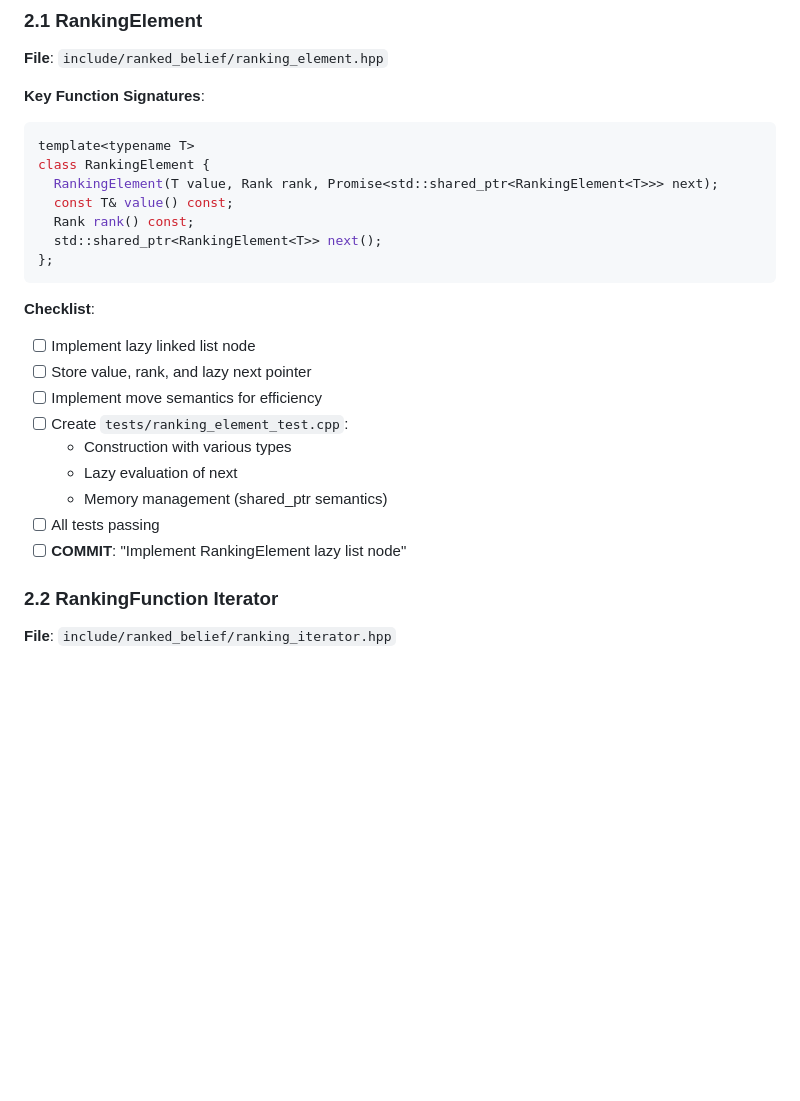
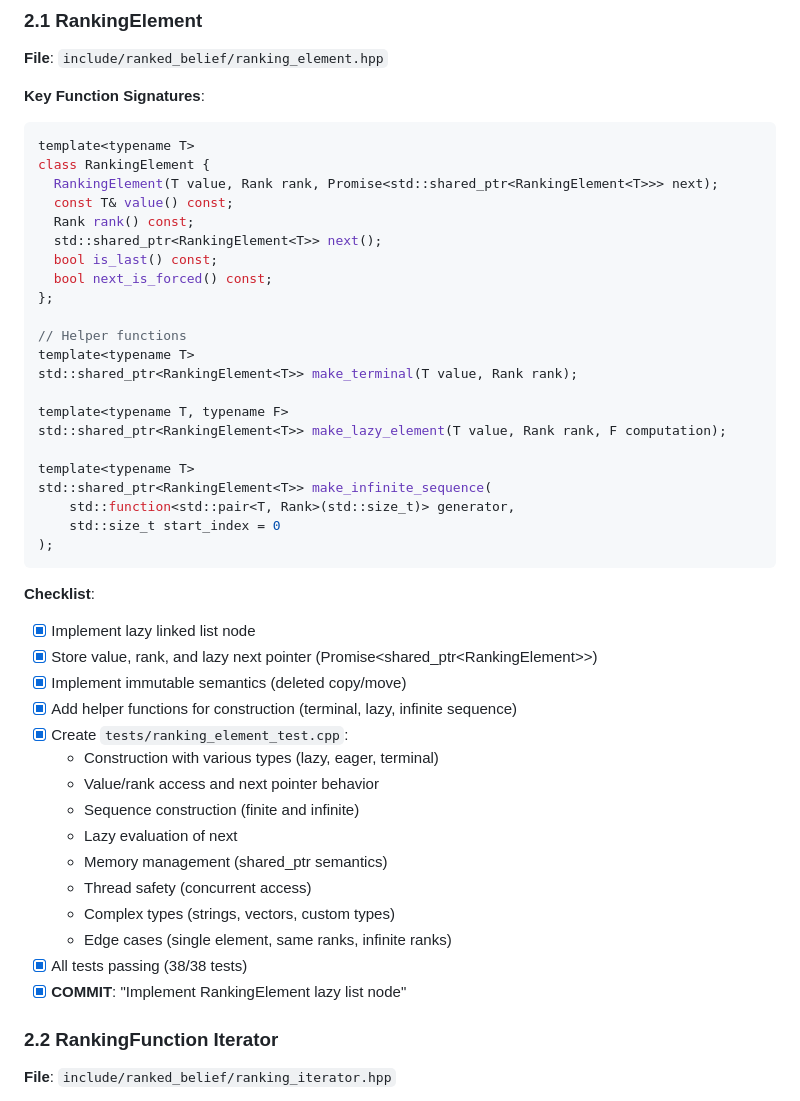
Before and after one commit to gitrdm/ranked_belief, a Markdown page: IMPLEMENTATION_CHECKLIST.md, the part around the change. GitHub-like rendering; blank space fills up the shorter version.

Commit message:
Update checklist: Mark Phase 2.1 complete (RankingElement<T>)

````diff
--- a/IMPLEMENTATION_CHECKLIST.md
+++ b/IMPLEMENTATION_CHECKLIST.md
@@ -124,19 +124,40 @@ class RankingElement {
   const T& value() const;
   Rank rank() const;
   std::shared_ptr<RankingElement<T>> next();
+  bool is_last() const;
+  bool next_is_forced() const;
 };
+
+// Helper functions
+template<typename T>
+std::shared_ptr<RankingElement<T>> make_terminal(T value, Rank rank);
+
+template<typename T, typename F>
+std::shared_ptr<RankingElement<T>> make_lazy_element(T value, Rank rank, F computation);
+
+template<typename T>
+std::shared_ptr<RankingElement<T>> make_infinite_sequence(
+    std::function<std::pair<T, Rank>(std::size_t)> generator,
+    std::size_t start_index = 0
+);
 ```
 
 **Checklist**:
-- [ ] Implement lazy linked list node
-- [ ] Store value, rank, and lazy next pointer
-- [ ] Implement move semantics for efficiency
-- [ ] Create `tests/ranking_element_test.cpp`:
-  - Construction with various types
+- [x] Implement lazy linked list node
+- [x] Store value, rank, and lazy next pointer (Promise<shared_ptr<RankingElement<T>>>)
+- [x] Implement immutable semantics (deleted copy/move)
+- [x] Add helper functions for construction (terminal, lazy, infinite sequence)
+- [x] Create `tests/ranking_element_test.cpp`:
+  - Construction with various types (lazy, eager, terminal)
+  - Value/rank access and next pointer behavior
+  - Sequence construction (finite and infinite)
   - Lazy evaluation of next
   - Memory management (shared_ptr semantics)
-- [ ] All tests passing
-- [ ] **COMMIT**: "Implement RankingElement<T> lazy list node"
+  - Thread safety (concurrent access)
+  - Complex types (strings, vectors, custom types)
+  - Edge cases (single element, same ranks, infinite ranks)
+- [x] All tests passing (38/38 tests)
+- [x] **COMMIT**: "Implement RankingElement<T> lazy list node"
 
 ### 2.2 RankingFunction<T> Iterator
 **File**: `include/ranked_belief/ranking_iterator.hpp`
````
